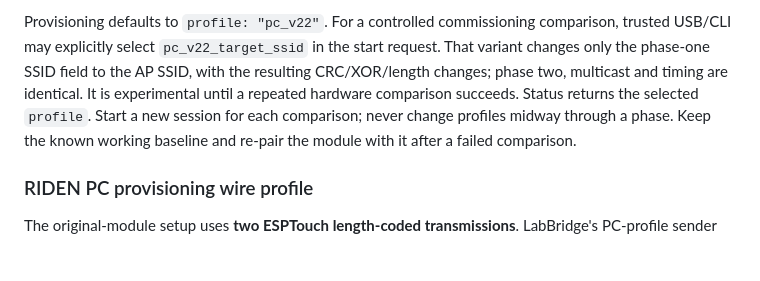
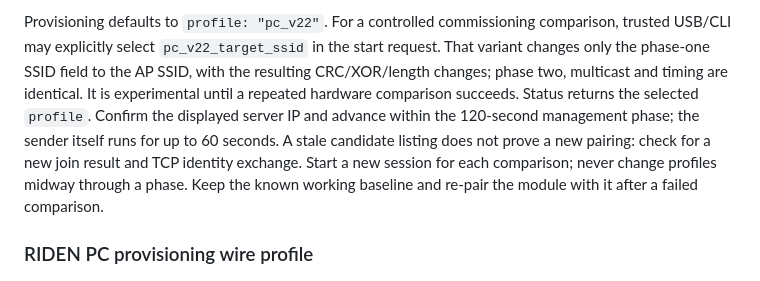
Before and after one commit to nobodypb/labbridge, a Markdown page: docs/handbook.md, the part around the change. GitHub-like rendering; blank space fills up the shorter version.

```diff
--- a/docs/handbook.md
+++ b/docs/handbook.md
@@ -235,7 +235,10 @@ comparison, trusted USB/CLI may explicitly select `pc_v22_target_ssid` in the
 start request. That variant changes only the phase-one SSID field to the AP
 SSID, with the resulting CRC/XOR/length changes; phase two, multicast and timing
 are identical. It is experimental until a repeated hardware comparison succeeds.
-Status returns the selected `profile`. Start a new session for each comparison;
+Status returns the selected `profile`. Confirm the displayed server IP and
+advance within the 120-second management phase; the sender itself runs for
+up to 60 seconds. A stale candidate listing does not prove a new pairing: check
+for a new join result and TCP identity exchange. Start a new session for each comparison;
 never change profiles midway through a phase. Keep the known working baseline
 and re-pair the module with it after a failed comparison.
 
```
Also changed, not shown: docs/acceptance.md (+8 -0 lines), docs/uncertainties.md (+5 -0 lines).
